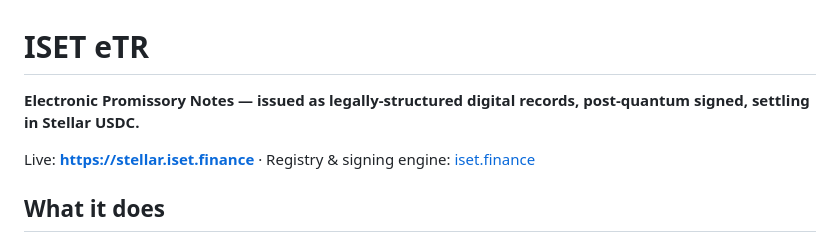
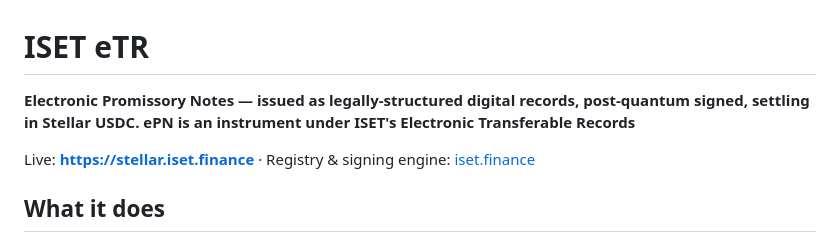
Before and after one commit to techfiduciary/iset-etr-stellar, a Markdown page: README.md, the part around the change. Rendered like a GitHub page.

Commit message:
Update README with additional details on ePN
Expanded description of Electronic Promissory Notes.

```diff
--- a/README.md
+++ b/README.md
@@ -1,6 +1,6 @@
 # ISET eTR
 
-**Electronic Promissory Notes — issued as legally-structured digital records, post-quantum signed, settling in Stellar USDC.**
+**Electronic Promissory Notes — issued as legally-structured digital records, post-quantum signed, settling in Stellar USDC. ePN is an instrument under ISET's Electronic Transferable Records**
 
 Live: **https://stellar.iset.finance** · Registry & signing engine: [iset.finance](https://iset.finance)
 
```
